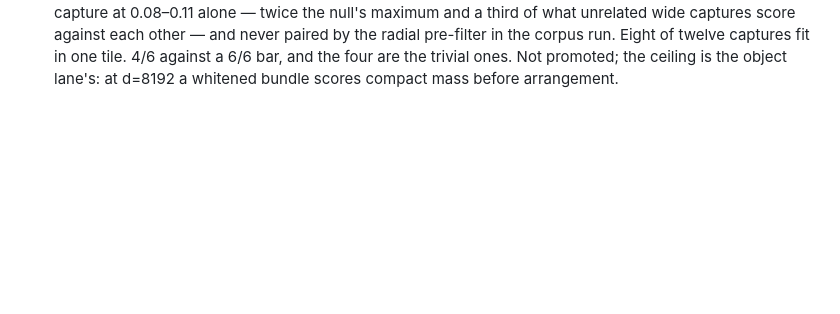
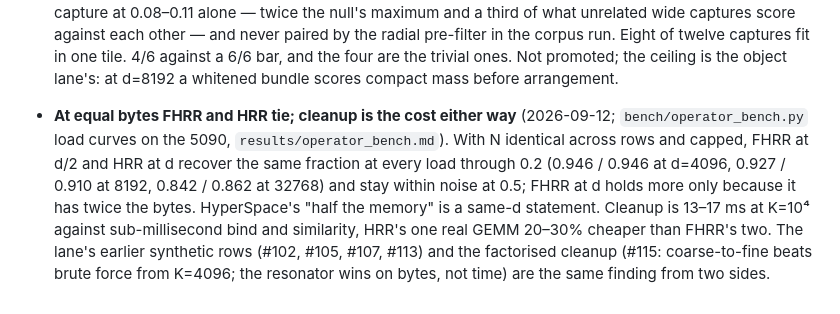
Before and after one commit to squatch-stack/hdc-holo, a Markdown page: SDK.md, the part around the change. GitHub-like rendering; blank space fills up the shorter version.

```diff
--- a/SDK.md
+++ b/SDK.md
@@ -1575,3 +1575,17 @@ Python < 3.9, CUDA (the backend seam is where it would go later).
   fit in one tile. 4/6 against a 6/6 bar, and the four are the trivial
   ones. Not promoted; the ceiling is the object lane's: at d=8192 a
   whitened bundle scores compact mass before arrangement.
+
+- **At equal bytes FHRR and HRR tie; cleanup is the cost either way**
+  (2026-09-12; `bench/operator_bench.py` load curves on the 5090,
+  `results/operator_bench.md`). With N identical across rows and capped,
+  FHRR at d/2 and HRR at d recover the same fraction at every load
+  through 0.2 (0.946 / 0.946 at d=4096, 0.927 / 0.910 at 8192, 0.842 /
+  0.862 at 32768) and stay within noise at 0.5; FHRR at d holds more
+  only because it has twice the bytes. HyperSpace's "half the memory"
+  is a same-d statement. Cleanup is 13–17 ms at K=10⁴ against
+  sub-millisecond bind and similarity, HRR's one real GEMM 20–30%
+  cheaper than FHRR's two. The lane's earlier synthetic rows (#102,
+  #105, #107, #113) and the factorised cleanup (#115: coarse-to-fine
+  beats brute force from K=4096; the resonator wins on bytes, not time)
+  are the same finding from two sides.
```
Also changed, not shown: results/operator_bench.md (+43 -0 lines).
